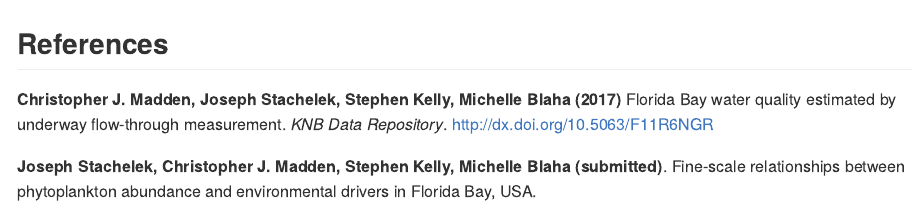
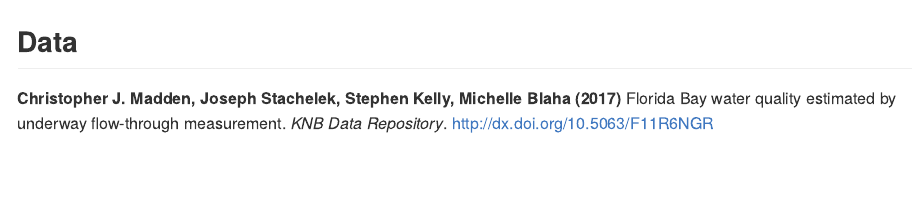
Before and after one commit to jsta/dataflowchl, an R Markdown document (README.Rmd): the page in a window 1100 px wide, from 590 px down before the commit and from 500 px down after it, so that both start at the same text. Rendered offline with R 4.5, knitr and Pandoc, with nearby package versions.

Commit message:
reorg README

````diff
--- a/README.Rmd
+++ b/README.Rmd
@@ -24,6 +26,10 @@
              col.names = c("", "", "", ""))
 ```
 
+## Data
+
+**Christopher J. Madden, Joseph Stachelek, Stephen Kelly, Michelle Blaha (2017)** Florida Bay water quality estimated by underway flow-through measurement. _KNB Data Repository_. [http://dx.doi.org/10.5063/F11R6NGR](http://dx.doi.org/10.5063/F11R6NGR)
+
 ## Build
 
 `$ make help`
@@ -31,9 +37,3 @@
 ```{bash echo=FALSE}
 make help_no_color
 ```
-
-## References
-
-**Christopher J. Madden, Joseph Stachelek, Stephen Kelly, Michelle Blaha (2017)** Florida Bay water quality estimated by underway flow-through measurement. _KNB Data Repository_. [http://dx.doi.org/10.5063/F11R6NGR](http://dx.doi.org/10.5063/F11R6NGR)
-
-**Joseph Stachelek, Christopher J. Madden, Stephen Kelly, Michelle Blaha (submitted)**. Fine-scale relationships between phytoplankton abundance and environmental drivers in Florida Bay, USA.
````
Also changed, not shown: README.md, README.Rmd (2 more changed lines).
